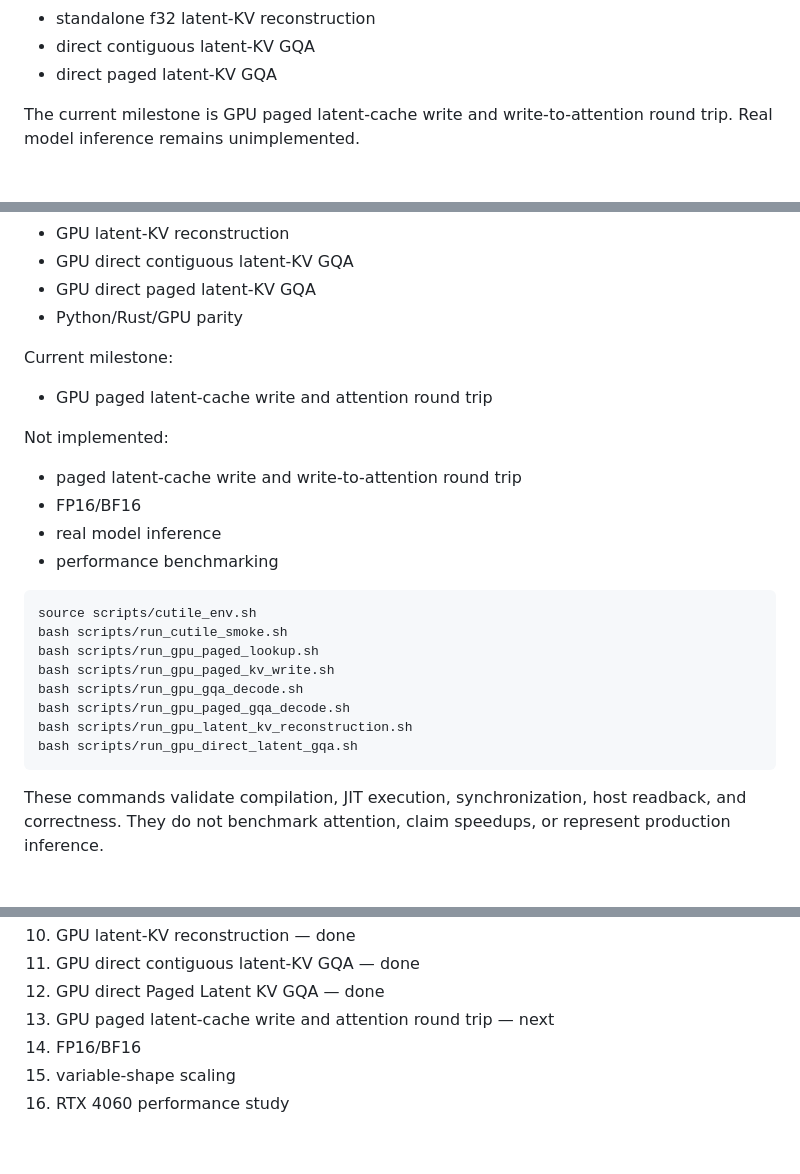
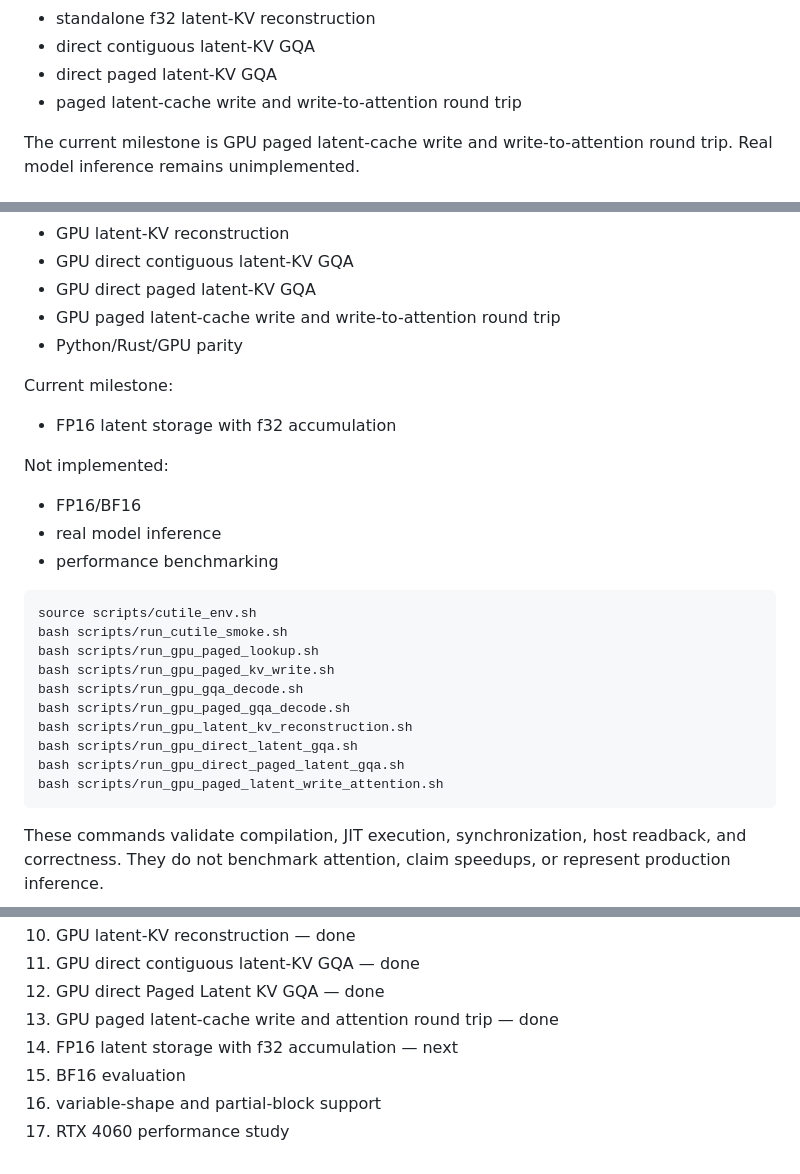
Before and after one commit to tatavishnurao/LatentPagedAttention-rs, a Markdown page: README.md, 3 parts joined by grey strips. GitHub-like rendering; blank space fills up the shorter version.

Commit message:
Advanced roadmap after paged latent write validation

````diff
--- a/README.md
+++ b/README.md
@@ -75,6 +75,7 @@ This repo currently validates:
 - standalone f32 latent-KV reconstruction
 - direct contiguous latent-KV GQA
 - direct paged latent-KV GQA
+- paged latent-cache write and write-to-attention round trip
 
 The current milestone is GPU paged latent-cache write and write-to-attention round
 trip. Real model inference remains unimplemented.
@@ -158,15 +159,15 @@ pass has completed the following:
 - GPU latent-KV reconstruction
 - GPU direct contiguous latent-KV GQA
 - GPU direct paged latent-KV GQA
+- GPU paged latent-cache write and write-to-attention round trip
 - Python/Rust/GPU parity
 
 Current milestone:
 
-- GPU paged latent-cache write and attention round trip
+- FP16 latent storage with f32 accumulation
 
 Not implemented:
 
-- paged latent-cache write and write-to-attention round trip
 - FP16/BF16
 - real model inference
 - performance benchmarking
@@ -180,6 +181,8 @@ bash scripts/run_gpu_gqa_decode.sh
 bash scripts/run_gpu_paged_gqa_decode.sh
 bash scripts/run_gpu_latent_kv_reconstruction.sh
 bash scripts/run_gpu_direct_latent_gqa.sh
+bash scripts/run_gpu_direct_paged_latent_gqa.sh
+bash scripts/run_gpu_paged_latent_write_attention.sh
 ```
 
 These commands validate compilation, JIT execution, synchronization, host
@@ -214,7 +217,8 @@ represent production inference.
 10. GPU latent-KV reconstruction — done
 11. GPU direct contiguous latent-KV GQA — done
 12. GPU direct Paged Latent KV GQA — done
-13. GPU paged latent-cache write and attention round trip — next
-14. FP16/BF16
-15. variable-shape scaling
-16. RTX 4060 performance study
+13. GPU paged latent-cache write and attention round trip — done
+14. FP16 latent storage with f32 accumulation — next
+15. BF16 evaluation
+16. variable-shape and partial-block support
+17. RTX 4060 performance study
````
